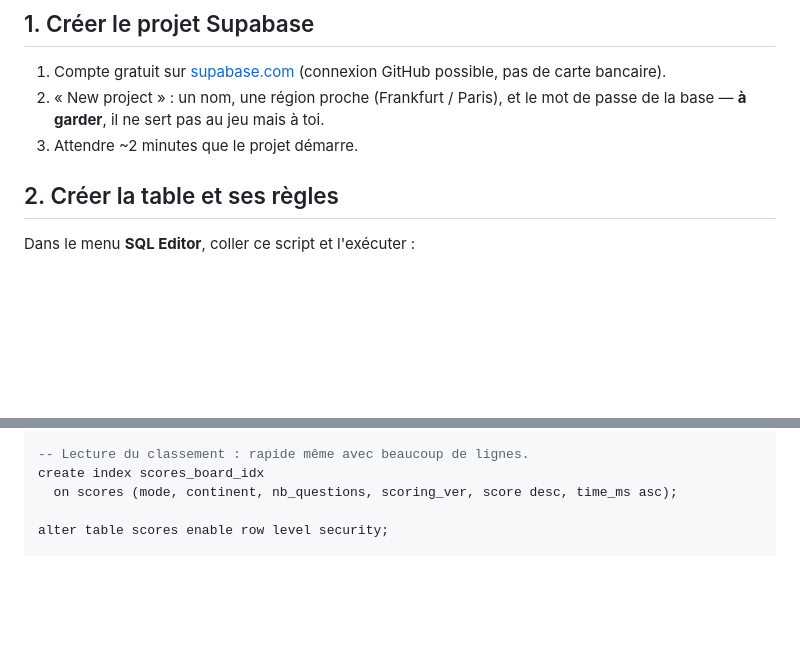
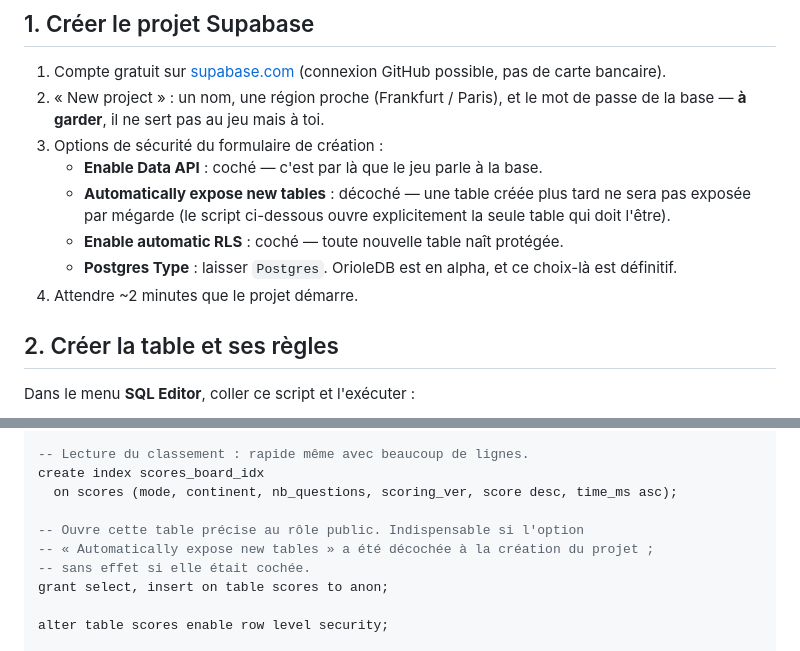
Before and after one commit to LouisT85/GeoQuiz, a Markdown page: docs/classement.md, 2 parts joined by grey strips. GitHub-like rendering; blank space fills up the shorter version.

Commit message:
docs(classement): options de création du projet et ouverture explicite de la table

```diff
--- a/docs/classement.md
+++ b/docs/classement.md
@@ -11,7 +11,15 @@ de manipulation à faire une fois.
    possible, pas de carte bancaire).
 2. « New project » : un nom, une région proche (Frankfurt / Paris), et le mot de
    passe de la base — **à garder**, il ne sert pas au jeu mais à toi.
-3. Attendre ~2 minutes que le projet démarre.
+3. Options de sécurité du formulaire de création :
+   - **Enable Data API** : coché — c'est par là que le jeu parle à la base.
+   - **Automatically expose new tables** : décoché — une table créée plus tard
+     ne sera pas exposée par mégarde (le script ci-dessous ouvre explicitement
+     la seule table qui doit l'être).
+   - **Enable automatic RLS** : coché — toute nouvelle table naît protégée.
+   - **Postgres Type** : laisser `Postgres`. OrioleDB est en alpha, et ce
+     choix-là est définitif.
+4. Attendre ~2 minutes que le projet démarre.
 
 ## 2. Créer la table et ses règles
 
@@ -34,6 +42,11 @@ create table scores (
 -- Lecture du classement : rapide même avec beaucoup de lignes.
 create index scores_board_idx
   on scores (mode, continent, nb_questions, scoring_ver, score desc, time_ms asc);
+
+-- Ouvre cette table précise au rôle public. Indispensable si l'option
+-- « Automatically expose new tables » a été décochée à la création du projet ;
+-- sans effet si elle était cochée.
+grant select, insert on table scores to anon;
 
 alter table scores enable row level security;
 
```
